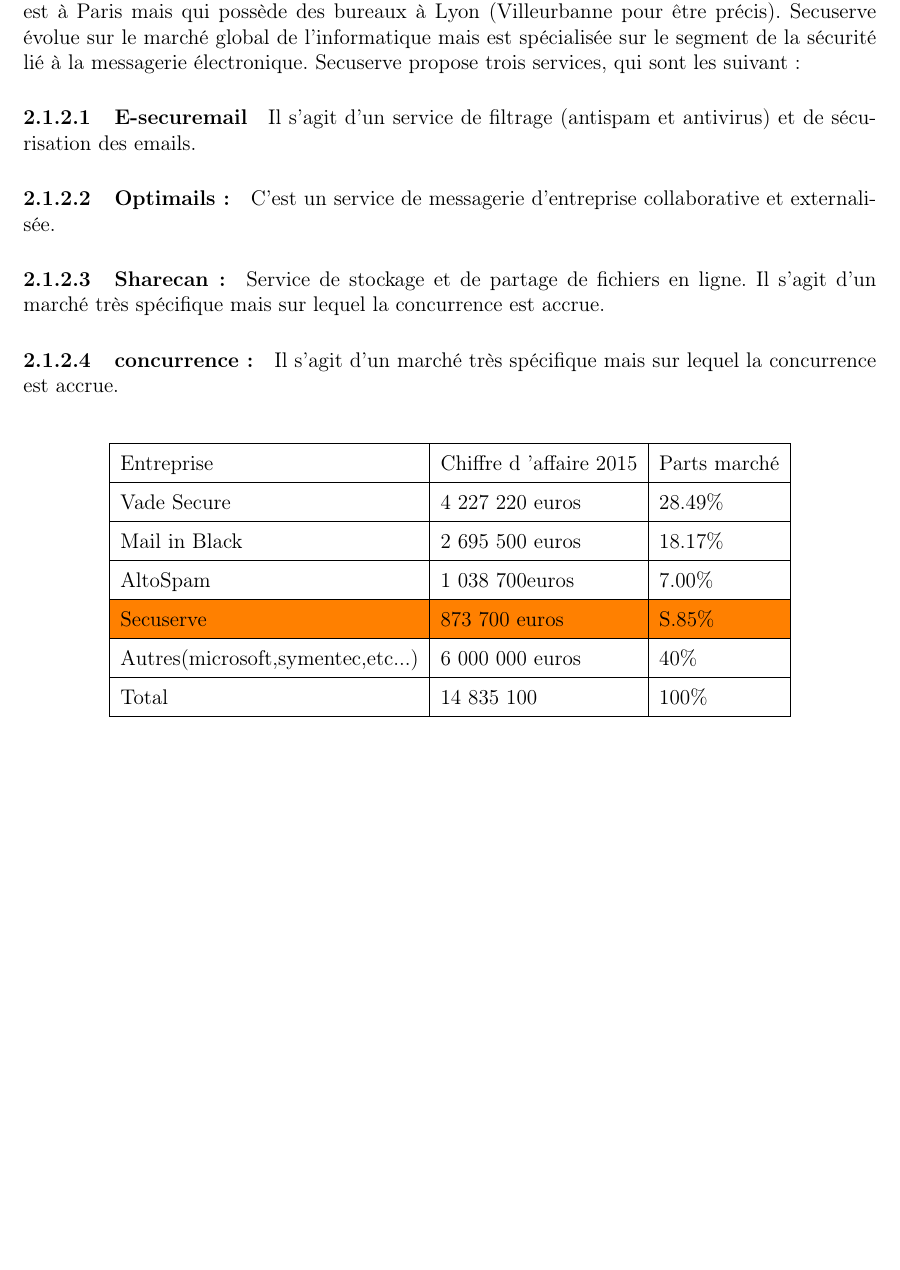
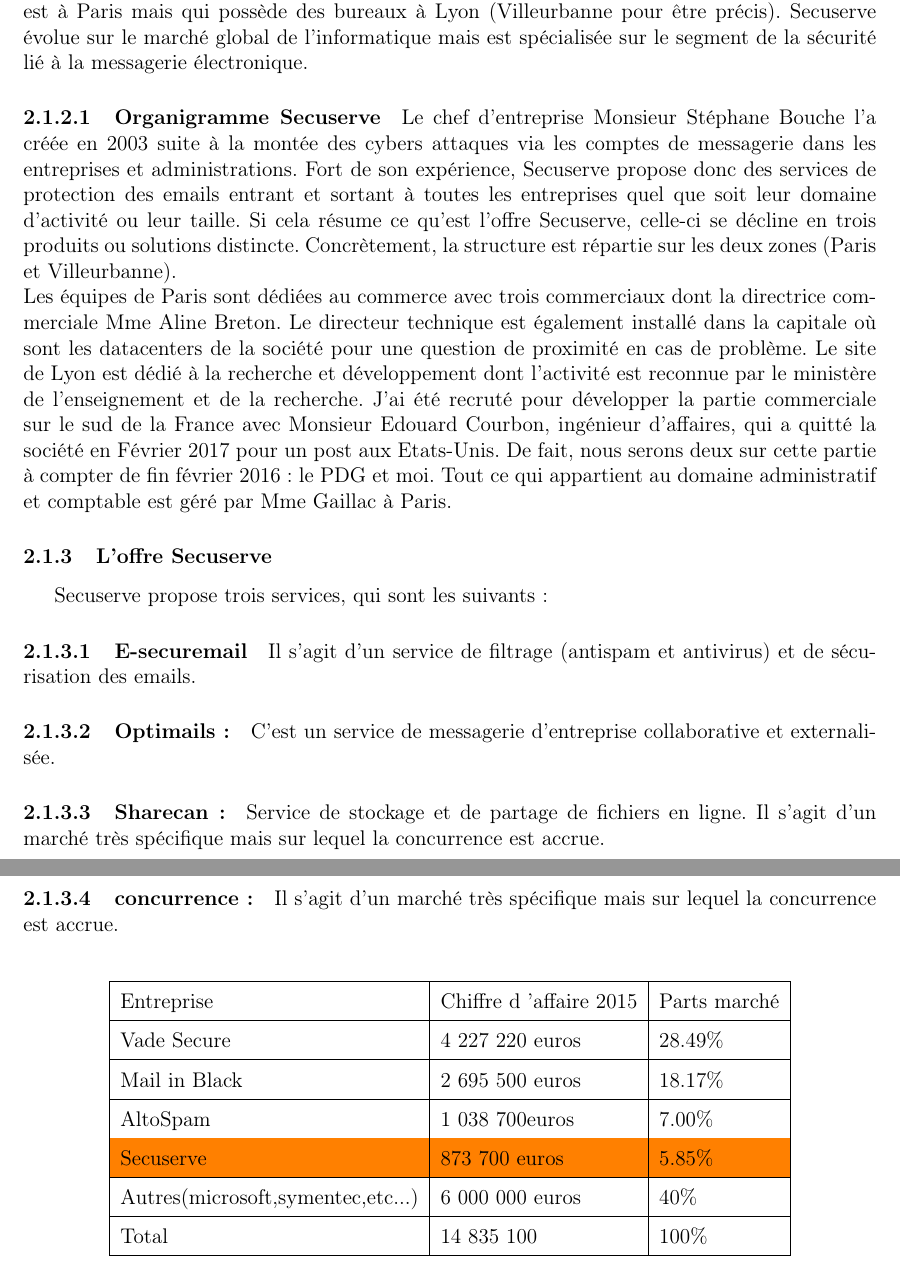
Before and after one commit to elydia7/Rapport-de-stage, a LaTeX document (Rapport_de_stage.tex, which reads environnement.tex): part of page 5 of 6 before the commit and two parts of pages 5 and 6 of 7 after it, the two joined at a grey line, cut so that both start at the same text, the shorter picture padded with empty space. Compiled offline with pdfLaTeX.

Commit message:
modif environ

```diff
--- a/Rapport_de_stage.tex
+++ b/Rapport_de_stage.tex
@@ -1,4 +1,4 @@
-\documentclass[12pt,twoside,a4paper]{report}
+\documentclass[12pt,a4paper]{report}
 
 %====================== PACKAGES ======================
 \usepackage{colortbl}
--- a/environnement.tex
+++ b/environnement.tex
@@ -12,7 +12,14 @@
 \subsubsection{Organisation de l'entreprise}
 Comme évoqué précédemment, cette entreprise est une petite structure dont le siège social est à Paris mais qui possède des bureaux à Lyon (Villeurbanne pour être précis).
 Secuserve évolue sur le marché global de l’informatique mais est spécialisée sur le segment de la sécurité lié à la messagerie électronique.
-Secuserve propose trois services, qui sont les suivant :
+\paragraph{Organigramme Secuserve}
+Le chef d’entreprise Monsieur Stéphane Bouche l’a créée en 2003 suite à la montée des cybers attaques via les comptes de messagerie dans les entreprises et administrations. Fort de son expérience, Secuserve propose donc des services de protection des emails entrant et sortant à toutes les entreprises quel que soit leur domaine d’activité ou leur taille. Si cela résume ce qu’est l’offre Secuserve, celle-ci se décline en trois produits ou solutions distincte.
+Concrètement, la structure est répartie sur les deux zones (Paris et Villeurbanne).\\
+Les équipes de Paris sont dédiées au commerce avec trois commerciaux dont la directrice commerciale Mme Aline Breton. Le directeur technique est également installé dans la capitale où sont les datacenters de la société pour une question de proximité en cas de problème. Le site de Lyon est dédié à la recherche et développement dont l’activité est reconnue par le ministère de l’enseignement et de la recherche. J’ai été recruté pour développer la partie commerciale sur le sud de la France avec Monsieur Edouard Courbon, ingénieur d’affaires,  qui a quitté la société en Février 2017 pour un post aux Etats-Unis. De fait, nous serons deux sur cette partie à compter de fin février 2016 : le PDG et moi.
+Tout ce qui appartient au domaine administratif et comptable est géré par Mme Gaillac à Paris.
+
+\subsubsection{L’offre Secuserve}
+Secuserve propose trois services, qui sont les suivants:
 \paragraph{E-securemail}
 Il s’agit d’un service de filtrage (antispam et antivirus) et de sécurisation des emails.
 \paragraph{Optimails:} C’est un service de messagerie d’entreprise collaborative et externalisée.
@@ -35,7 +42,7 @@
   \hline
   AltoSpam& 1 038 700euros & 7.00\% \\
   \hline
-   \rowcolor{orange}Secuserve& 873 700 euros& S.85\% \\
+   \rowcolor{orange}Secuserve& 873 700 euros& 5.85\% \\
 	\hline
    Autres(microsoft,symentec,etc...)& 6 000 000 euros & 40\%\\
 	\hline
```
Also changed, not shown: Rapport_de_stage.pdf.
